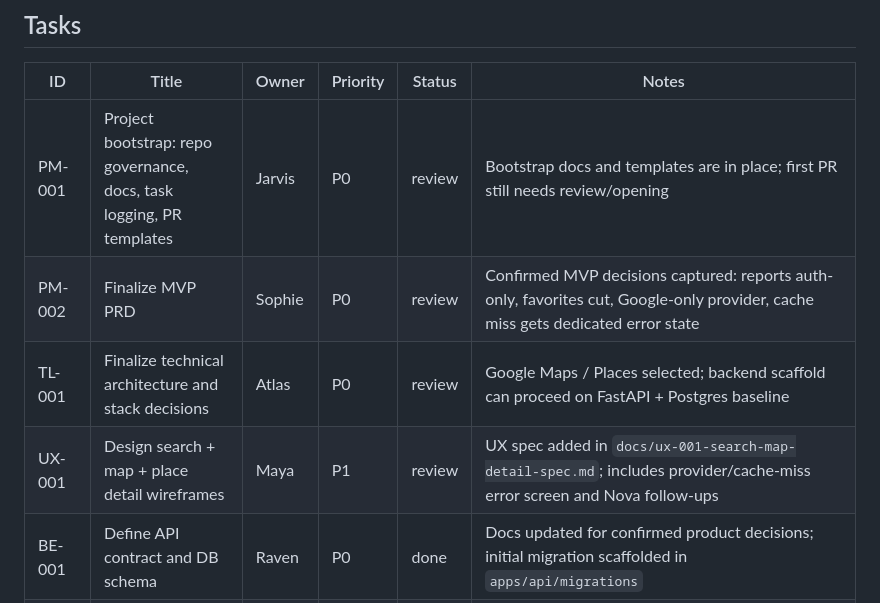
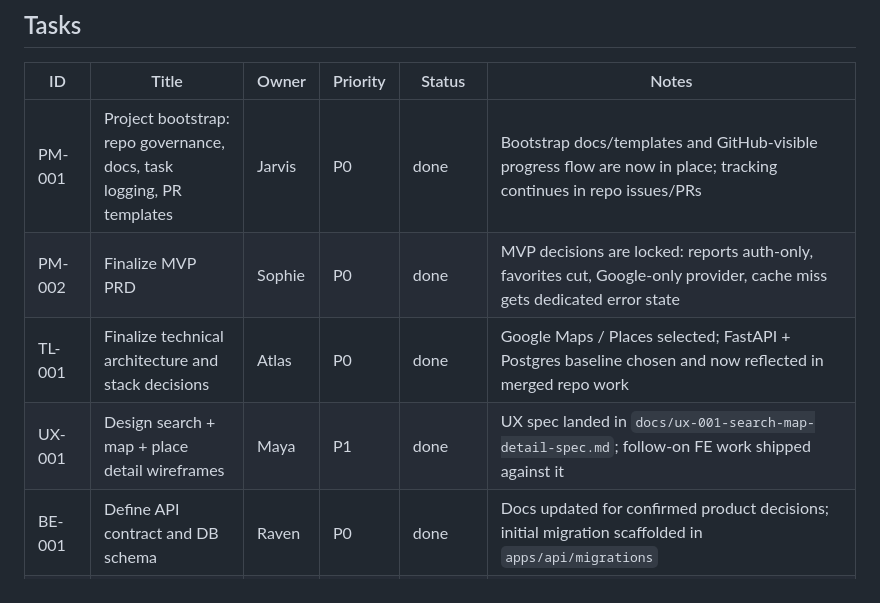
Before and after one commit to mobi-dynamic/pawmap, a Markdown page: tasks/backlog.md, the part around one of its changes. GitHub-like rendering.

```diff
--- a/tasks/backlog.md
+++ b/tasks/backlog.md
@@ -9,8 +9,8 @@
 
 | ID | Title | Owner | Priority | Status | Notes |
 |---|---|---|---|---|---|
-| PM-001 | Project bootstrap: repo governance, docs, task logging, PR templates | Jarvis | P0 | review | Bootstrap docs and templates are in place; first PR still needs review/opening |
-| PM-002 | Finalize MVP PRD | Sophie | P0 | review | Confirmed MVP decisions captured: reports auth-only, favorites cut, Google-only provider, cache miss gets dedicated error state |
-| TL-001 | Finalize technical architecture and stack decisions | Atlas | P0 | review | Google Maps / Places selected; backend scaffold can proceed on FastAPI + Postgres baseline |
-| UX-001 | Design search + map + place detail wireframes | Maya | P1 | review | UX spec added in `docs/ux-001-search-map-detail-spec.md`; includes provider/cache-miss error screen and Nova follow-ups |
+| PM-001 | Project bootstrap: repo governance, docs, task logging, PR templates | Jarvis | P0 | done | Bootstrap docs/templates and GitHub-visible progress flow are now in place; tracking continues in repo issues/PRs |
+| PM-002 | Finalize MVP PRD | Sophie | P0 | done | MVP decisions are locked: reports auth-only, favorites cut, Google-only provider, cache miss gets dedicated error state |
+| TL-001 | Finalize technical architecture and stack decisions | Atlas | P0 | done | Google Maps / Places selected; FastAPI + Postgres baseline chosen and now reflected in merged repo work |
+| UX-001 | Design search + map + place detail wireframes | Maya | P1 | done | UX spec landed in `docs/ux-001-search-map-detail-spec.md`; follow-on FE work shipped against it |
 | BE-001 | Define API contract and DB schema | Raven | P0 | done | Docs updated for confirmed product decisions; initial migration scaffolded in `apps/api/migrations` |
```
Also changed, not shown: other parts of tasks/backlog.md (+9 -9 lines).
